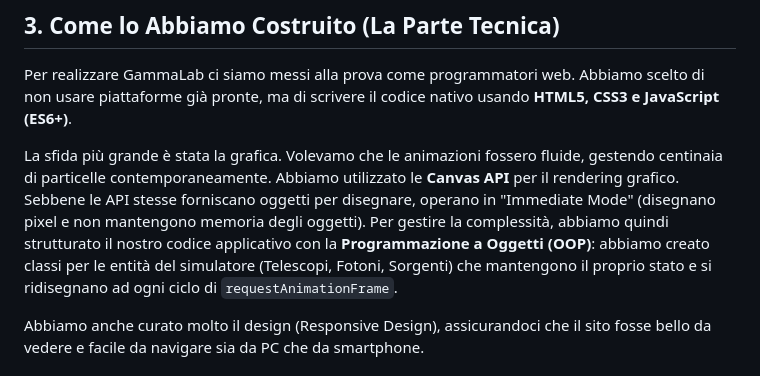
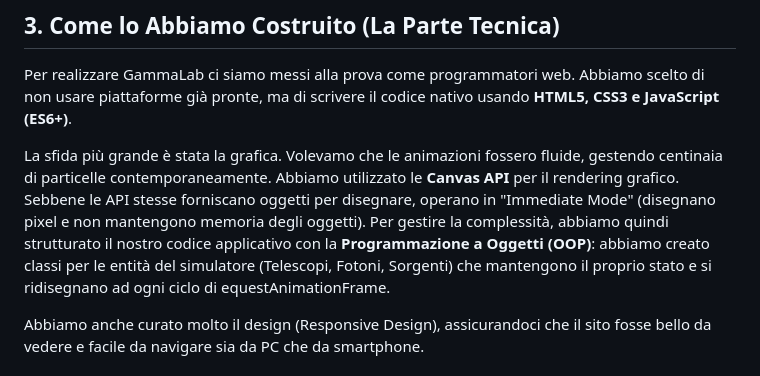
Before and after one commit to IsAnything/GammaLab, a Markdown page: docs/RELAZIONE_STUDENTI.md, the part around the change. Drawn GitHub-style.

```diff
--- a/docs/RELAZIONE_STUDENTI.md
+++ b/docs/RELAZIONE_STUDENTI.md
@@ -34,7 +34,8 @@ Per rendere tutto più divertente, abbiamo aggiunto un **Quiz Finale** per sfida
 
 Per realizzare GammaLab ci siamo messi alla prova come programmatori web. Abbiamo scelto di non usare piattaforme già pronte, ma di scrivere il codice nativo usando **HTML5, CSS3 e JavaScript (ES6+)**.
 
-La sfida più grande è stata la grafica. Volevamo che le animazioni fossero fluide, gestendo centinaia di particelle contemporaneamente. Abbiamo utilizzato le **Canvas API** per il rendering grafico. Sebbene le API stesse forniscano oggetti per disegnare, operano in "Immediate Mode" (disegnano pixel e non mantengono memoria degli oggetti). Per gestire la complessità, abbiamo quindi strutturato il nostro codice applicativo con la **Programmazione a Oggetti (OOP)**: abbiamo creato classi per le entità del simulatore (Telescopi, Fotoni, Sorgenti) che mantengono il proprio stato e si ridisegnano ad ogni ciclo di `requestAnimationFrame`.
+La sfida più grande è stata la grafica. Volevamo che le animazioni fossero fluide, gestendo centinaia di particelle contemporaneamente. Abbiamo utilizzato le **Canvas API** per il rendering grafico. Sebbene le API stesse forniscano oggetti per disegnare, operano in "Immediate Mode" (disegnano pixel e non mantengono memoria degli oggetti). Per gestire la complessità, abbiamo quindi strutturato il nostro codice applicativo con la **Programmazione a Oggetti (OOP)**: abbiamo creato classi per le entità del simulatore (Telescopi, Fotoni, Sorgenti) che mantengono il proprio stato e si ridisegnano ad ogni ciclo di
+equestAnimationFrame.
 
 Abbiamo anche curato molto il design (Responsive Design), assicurandoci che il sito fosse bello da vedere e facile da navigare sia da PC che da smartphone.
 
```
